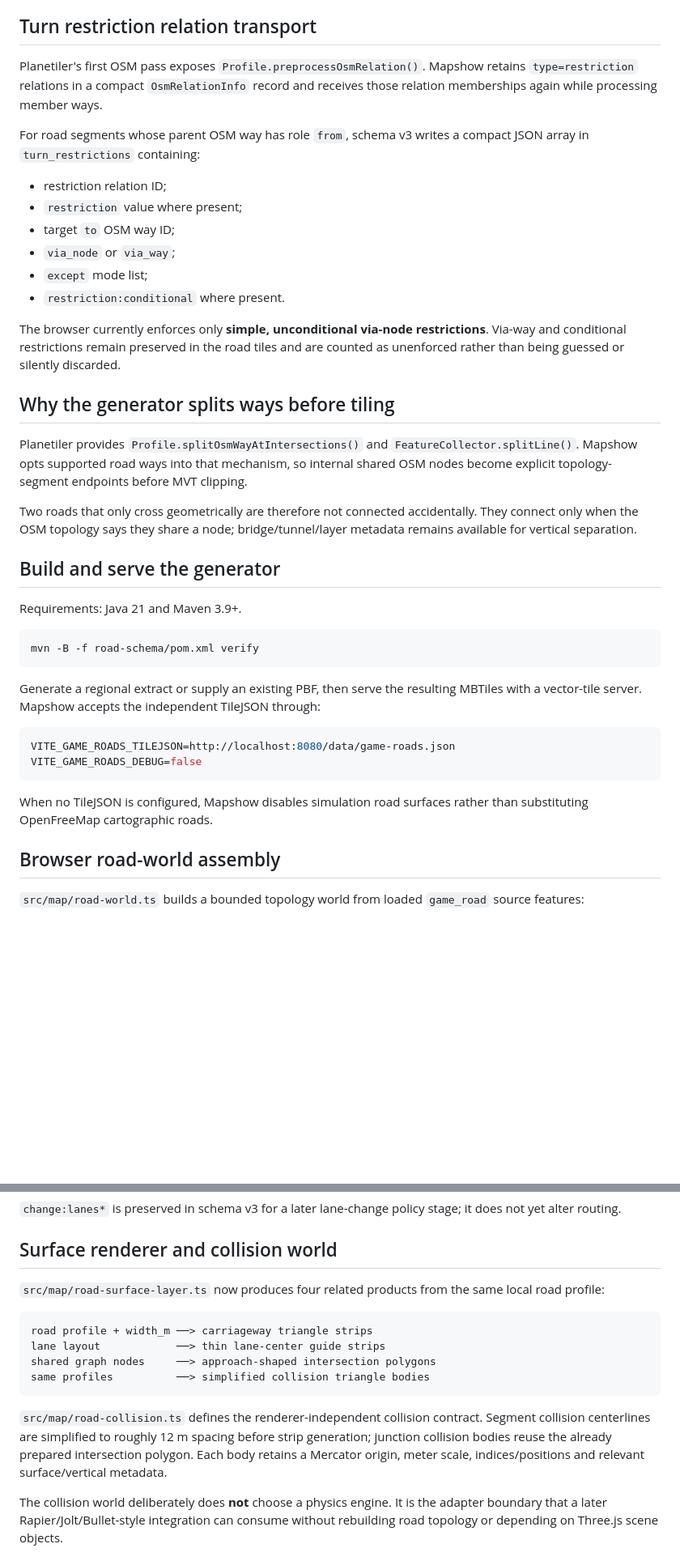
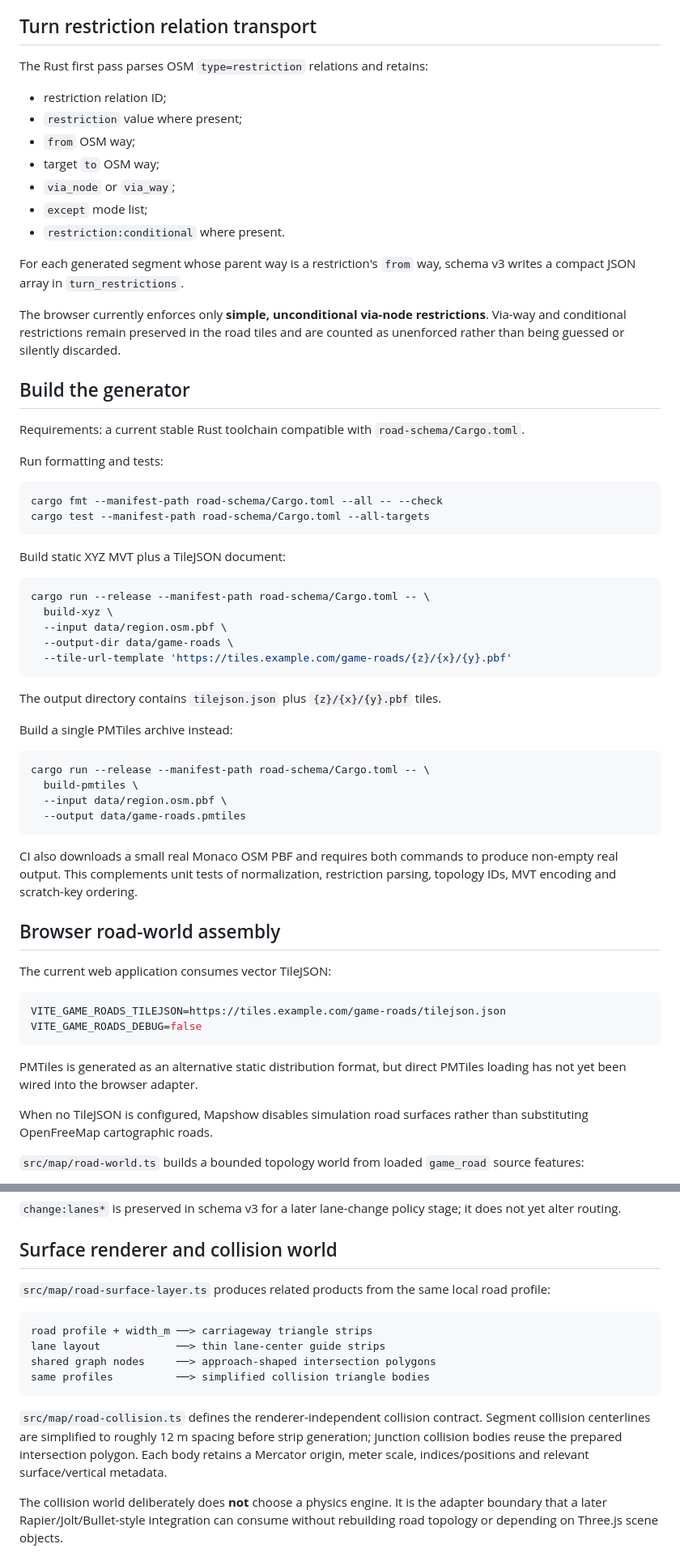
Before and after one commit to helenkwok/mapshow, a Markdown page: docs/GAME_ROADS.md, 2 parts joined by grey strips. Shown at 81% size. Rendered like a GitHub page; blank space fills up the shorter version.

````diff
--- a/docs/GAME_ROADS.md
+++ b/docs/GAME_ROADS.md
@@ -22,42 +75,65 @@ Important fields include `segment_id`, `osm_id`, road class, total/directional l
 ## Turn restriction relation transport
 
-Planetiler's first OSM pass exposes `Profile.preprocessOsmRelation()`. Mapshow retains `type=restriction` relations in a compact `OsmRelationInfo` record and receives those relation memberships again while processing member ways.
-
-For road segments whose parent OSM way has role `from`, schema v3 writes a compact JSON array in `turn_restrictions` containing:
+The Rust first pass parses OSM `type=restriction` relations and retains:
 
 - restriction relation ID;
 - `restriction` value where present;
-- target `to` OSM way ID;
+- `from` OSM way;
+- target `to` OSM way;
 - `via_node` or `via_way`;
 - `except` mode list;
 - `restriction:conditional` where present.
 
+For each generated segment whose parent way is a restriction's `from` way, schema v3 writes a compact JSON array in `turn_restrictions`.
+
 The browser currently enforces only **simple, unconditional via-node restrictions**. Via-way and conditional restrictions remain preserved in the road tiles and are counted as unenforced rather than being guessed or silently discarded.
 
-## Why the generator splits ways before tiling
+## Build the generator
 
-Planetiler provides `Profile.splitOsmWayAtIntersections()` and `FeatureCollector.splitLine()`. Mapshow opts supported road ways into that mechanism, so internal shared OSM nodes become explicit topology-segment endpoints before MVT clipping.
+Requirements: a current stable Rust toolchain compatible with `road-schema/Cargo.toml`.
 
-Two roads that only cross geometrically are therefore not connected accidentally. They connect only when the OSM topology says they share a node; bridge/tunnel/layer metadata remains available for vertical separation.
-
-## Build and serve the generator
-
-Requirements: Java 21 and Maven 3.9+.
+Run formatting and tests:
 
 ```bash
-mvn -B -f road-schema/pom.xml verify
+cargo fmt --manifest-path road-schema/Cargo.toml --all -- --check
+cargo test --manifest-path road-schema/Cargo.toml --all-targets
 ```
 
-Generate a regional extract or supply an existing PBF, then serve the resulting MBTiles with a vector-tile server. Mapshow accepts the independent TileJSON through:
+Build static XYZ MVT plus a TileJSON document:
 
 ```bash
-VITE_GAME_ROADS_TILEJSON=http://localhost:8080/data/game-roads.json
+cargo run --release --manifest-path road-schema/Cargo.toml -- \
+  build-xyz \
+  --input data/region.osm.pbf \
+  --output-dir data/game-roads \
+  --tile-url-template 'https://tiles.example.com/game-roads/{z}/{x}/{y}.pbf'
+```
+
+The output directory contains `tilejson.json` plus `{z}/{x}/{y}.pbf` tiles.
+
+Build a single PMTiles archive instead:
+
+```bash
+cargo run --release --manifest-path road-schema/Cargo.toml -- \
+  build-pmtiles \
+  --input data/region.osm.pbf \
+  --output data/game-roads.pmtiles
+```
+
+CI also downloads a small real Monaco OSM PBF and requires both commands to produce non-empty real output. This complements unit tests of normalization, restriction parsing, topology IDs, MVT encoding and scratch-key ordering.
+
+## Browser road-world assembly
+
+The current web application consumes vector TileJSON:
+
+```bash
+VITE_GAME_ROADS_TILEJSON=https://tiles.example.com/game-roads/tilejson.json
 VITE_GAME_ROADS_DEBUG=false
 ```
 
+PMTiles is generated as an alternative static distribution format, but direct PMTiles loading has not yet been wired into the browser adapter.
+
 When no TileJSON is configured, Mapshow disables simulation road surfaces rather than substituting OpenFreeMap cartographic roads.
-
-## Browser road-world assembly
 
 `src/map/road-world.ts` builds a bounded topology world from loaded `game_road` source features:
 
@@ -132,7 +198,7 @@ The lane network first creates geometric candidate incoming → outgoing connect
 
 ## Surface renderer and collision world
 
-`src/map/road-surface-layer.ts` now produces four related products from the same local road profile:
+`src/map/road-surface-layer.ts` produces related products from the same local road profile:
 
 ```text
 road profile + width_m ──> carriageway triangle strips
@@ -141,7 +207,7 @@ shared graph nodes     ──> approach-shaped intersection polygons
 same profiles          ──> simplified collision triangle bodies
 ```
 
-`src/map/road-collision.ts` defines the renderer-independent collision contract. Segment collision centerlines are simplified to roughly 12 m spacing before strip generation; junction collision bodies reuse the already prepared intersection polygon. Each body retains a Mercator origin, meter scale, indices/positions and relevant surface/vertical metadata.
+`src/map/road-collision.ts` defines the renderer-independent collision contract. Segment collision centerlines are simplified to roughly 12 m spacing before strip generation; junction collision bodies reuse the prepared intersection polygon. Each body retains a Mercator origin, meter scale, indices/positions and relevant surface/vertical metadata.
 
 The collision world deliberately does **not** choose a physics engine. It is the adapter boundary that a later Rapier/Jolt/Bullet-style integration can consume without rebuilding road topology or depending on Three.js scene objects.
 
````
Also changed, not shown: other parts of docs/GAME_ROADS.md (+63 -20 lines).
